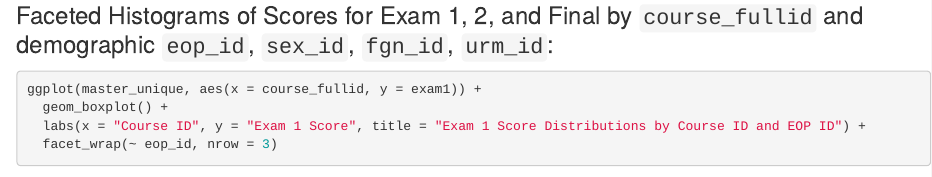
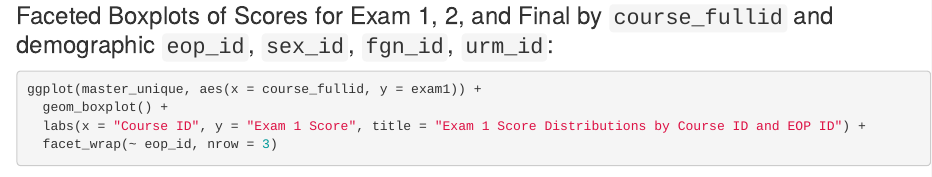
Before and after one commit to UW-CEG/two-stage-2, an R Markdown document (processing-and-analysis/02-command-files/cfc-scripts/2s-data-practice-draft-1-jh.Rmd): the page in a window 1100 px wide, from 4850 px down. Rendered offline with R 4.5, knitr and Pandoc, with nearby package versions; some code elsewhere in the file could not run offline.

Commit message:
Correct header text

````diff
--- a/processing-and-analysis/02-command-files/cfc-scripts/2s-data-practice-draft-1-jh.Rmd
+++ b/processing-and-analysis/02-command-files/cfc-scripts/2s-data-practice-draft-1-jh.Rmd
@@ -206,7 +206,7 @@ ggplot(master_unique, aes(x = finalexam)) +
   facet_wrap(~ course_fullid + urm_id, nrow = 3)
 ```
 
-### Faceted Histograms of Scores for Exam 1, 2, and Final by `course_fullid` and demographic `eop_id`, `sex_id`, `fgn_id`, `urm_id`:
+### Faceted Boxplots of Scores for Exam 1, 2, and Final by `course_fullid` and demographic `eop_id`, `sex_id`, `fgn_id`, `urm_id`:
 
 ```{r}
 ggplot(master_unique, aes(x = course_fullid, y = exam1)) +
````
